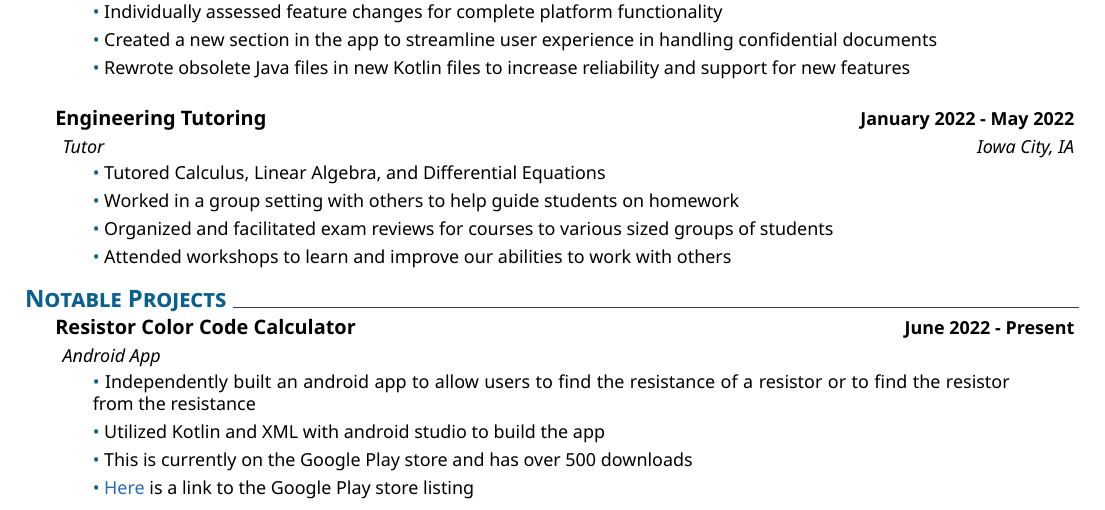
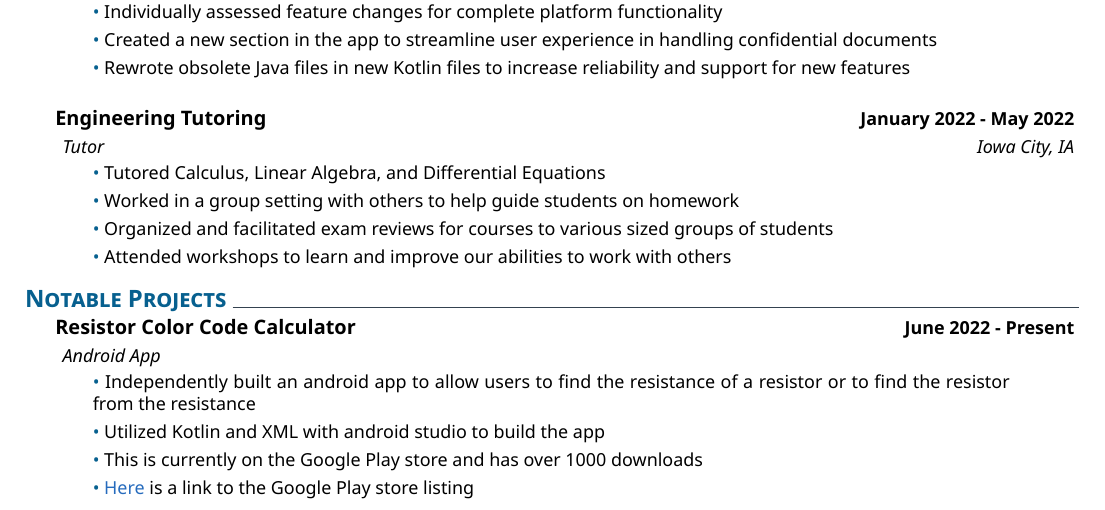
Before and after one commit to bmcano/resume, a LaTeX CV (resume.tex): part of the page, cut so that both start at the same text. Compiled offline with XeLaTeX.

Commit message:
updated to say 1000 instead of 500

```diff
--- a/resume.tex
+++ b/resume.tex
@@ -152,7 +152,7 @@
 
 		\smallskip
 		\coloredbullet\ %
-		This is currently on the Google Play store and has over 500 downloads
+		This is currently on the Google Play store and has over 1000 downloads
 
 		\smallskip
 		\coloredbullet\ %
```
Also changed, not shown: resume.pdf, 5 other files.
